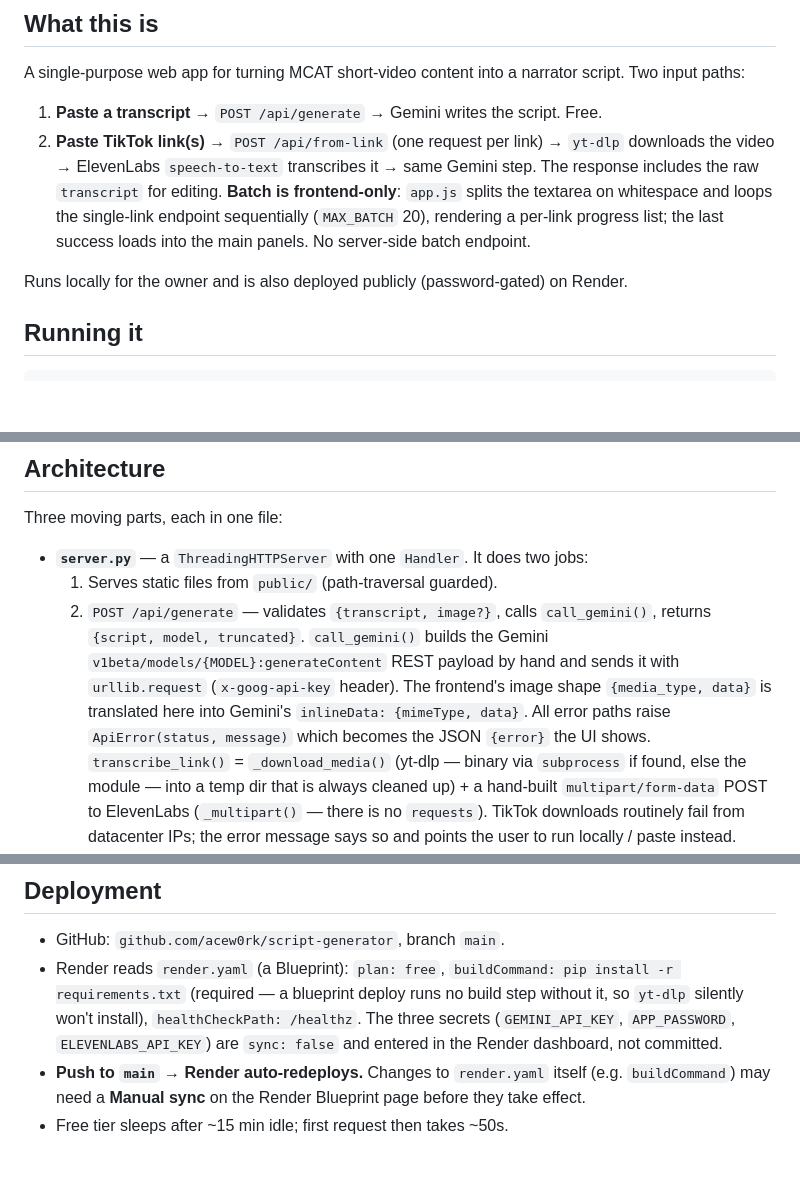
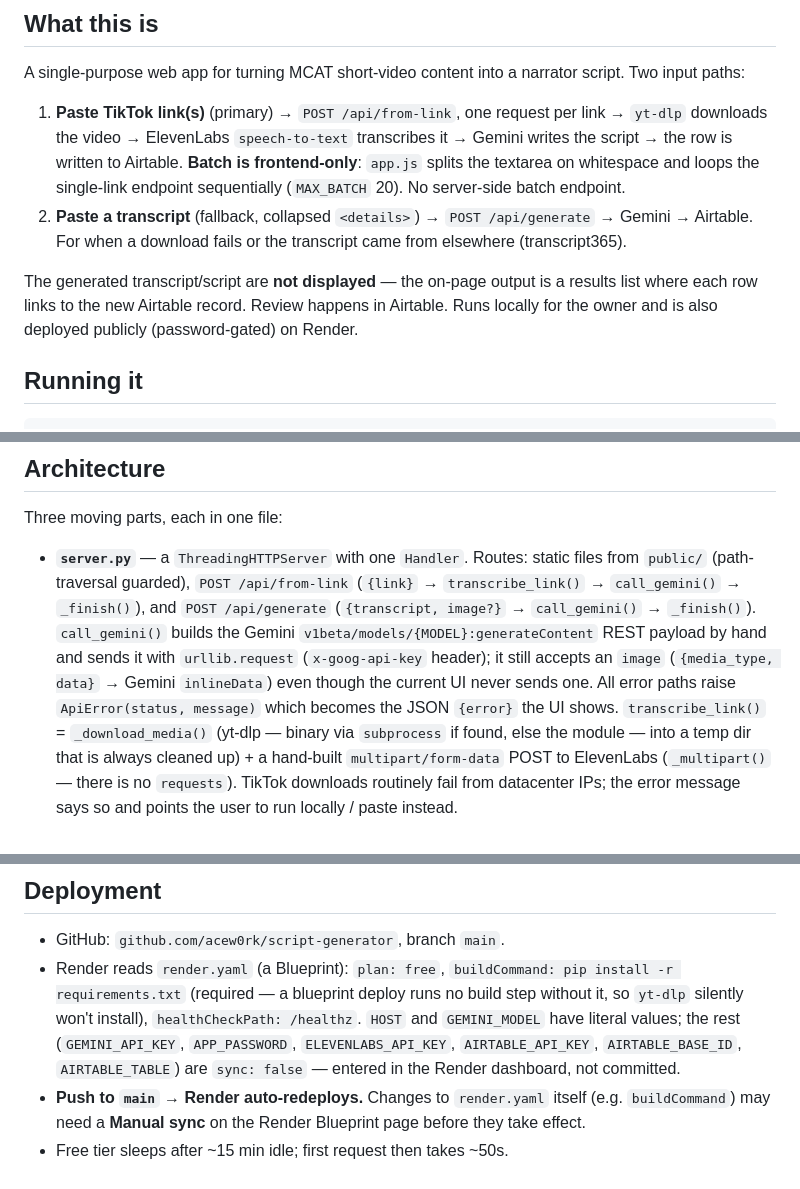
Before and after one commit to acew0rk/script-generator, a Markdown page: CLAUDE.md, 3 parts joined by grey strips. GitHub-like rendering; blank space fills up the shorter version.

Commit message:
CLAUDE.md: sync with slimmed link-first UI and _finish/quota notes
Co-Authored-By: Claude Sonnet 5 <noreply@anthropic.com>

```diff
--- a/CLAUDE.md
+++ b/CLAUDE.md
@@ -7,16 +7,20 @@ This file provides guidance to Claude Code (claude.ai/code) when working with co
 A single-purpose web app for turning MCAT short-video content into a narrator
 script. Two input paths:
 
-1. **Paste a transcript** → `POST /api/generate` → Gemini writes the script. Free.
-2. **Paste TikTok link(s)** → `POST /api/from-link` (one request per link) →
-   `yt-dlp` downloads the video → ElevenLabs `speech-to-text` transcribes it →
-   same Gemini step. The response includes the raw `transcript` for editing.
+1. **Paste TikTok link(s)** (primary) → `POST /api/from-link`, one request per
+   link → `yt-dlp` downloads the video → ElevenLabs `speech-to-text` transcribes
+   it → Gemini writes the script → the row is written to Airtable.
    **Batch is frontend-only**: `app.js` splits the textarea on whitespace and
-   loops the single-link endpoint sequentially (`MAX_BATCH` 20), rendering a
-   per-link progress list; the last success loads into the main panels. No
-   server-side batch endpoint.
+   loops the single-link endpoint sequentially (`MAX_BATCH` 20). No server-side
+   batch endpoint.
+2. **Paste a transcript** (fallback, collapsed `<details>`) → `POST /api/generate`
+   → Gemini → Airtable. For when a download fails or the transcript came from
+   elsewhere (transcript365).
 
-Runs locally for the owner and is also deployed publicly (password-gated) on Render.
+The generated transcript/script are **not displayed** — the on-page output is a
+results list where each row links to the new Airtable record. Review happens in
+Airtable. Runs locally for the owner and is also deployed publicly
+(password-gated) on Render.
 
 ## Running it
 
@@ -64,14 +68,14 @@ committed file. `.env` is gitignored; `.env.example` is the template.
 
 Three moving parts, each in one file:
 
-- **`server.py`** — a `ThreadingHTTPServer` with one `Handler`. It does two jobs:
-  1. Serves static files from `public/` (path-traversal guarded).
-  2. `POST /api/generate` — validates `{transcript, image?}`, calls
-     `call_gemini()`, returns `{script, model, truncated}`.
+- **`server.py`** — a `ThreadingHTTPServer` with one `Handler`. Routes: static
+  files from `public/` (path-traversal guarded), `POST /api/from-link`
+  (`{link}` → `transcribe_link()` → `call_gemini()` → `_finish()`), and
+  `POST /api/generate` (`{transcript, image?}` → `call_gemini()` → `_finish()`).
   `call_gemini()` builds the Gemini `v1beta/models/{MODEL}:generateContent` REST
-  payload by hand and sends it with `urllib.request` (`x-goog-api-key` header).
-  The frontend's image shape `{media_type, data}` is translated here into
-  Gemini's `inlineData: {mimeType, data}`. All error paths raise `ApiError(status,
+  payload by hand and sends it with `urllib.request` (`x-goog-api-key` header);
+  it still accepts an `image` (`{media_type, data}` → Gemini `inlineData`) even
+  though the current UI never sends one. All error paths raise `ApiError(status,
   message)` which becomes the JSON `{error}` the UI shows.
   `transcribe_link()` = `_download_media()` (yt-dlp — binary via `subprocess` if
   found, else the module — into a temp dir that is always cleaned up) + a
@@ -137,9 +144,10 @@ already happened once: `gemini-2.5-flash` → `gemini-3.6-flash`.
 - Render reads `render.yaml` (a Blueprint): `plan: free`,
   `buildCommand: pip install -r requirements.txt` (required — a blueprint deploy
   runs no build step without it, so `yt-dlp` silently won't install),
-  `healthCheckPath: /healthz`. The three secrets (`GEMINI_API_KEY`,
-  `APP_PASSWORD`, `ELEVENLABS_API_KEY`) are `sync: false` and entered in the
-  Render dashboard, not committed.
+  `healthCheckPath: /healthz`. `HOST` and `GEMINI_MODEL` have literal values; the
+  rest (`GEMINI_API_KEY`, `APP_PASSWORD`, `ELEVENLABS_API_KEY`,
+  `AIRTABLE_API_KEY`, `AIRTABLE_BASE_ID`, `AIRTABLE_TABLE`) are `sync: false` —
+  entered in the Render dashboard, not committed.
 - **Push to `main` → Render auto-redeploys.** Changes to `render.yaml` itself
   (e.g. `buildCommand`) may need a **Manual sync** on the Render Blueprint page
   before they take effect.
```
Also changed, not shown: other parts of CLAUDE.md (+4 -1 lines).
